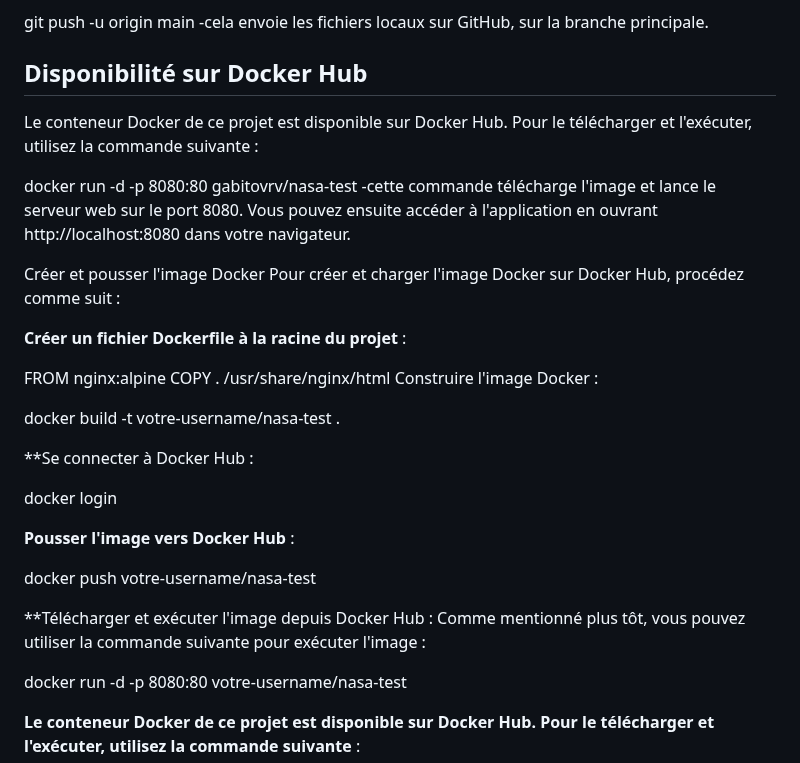
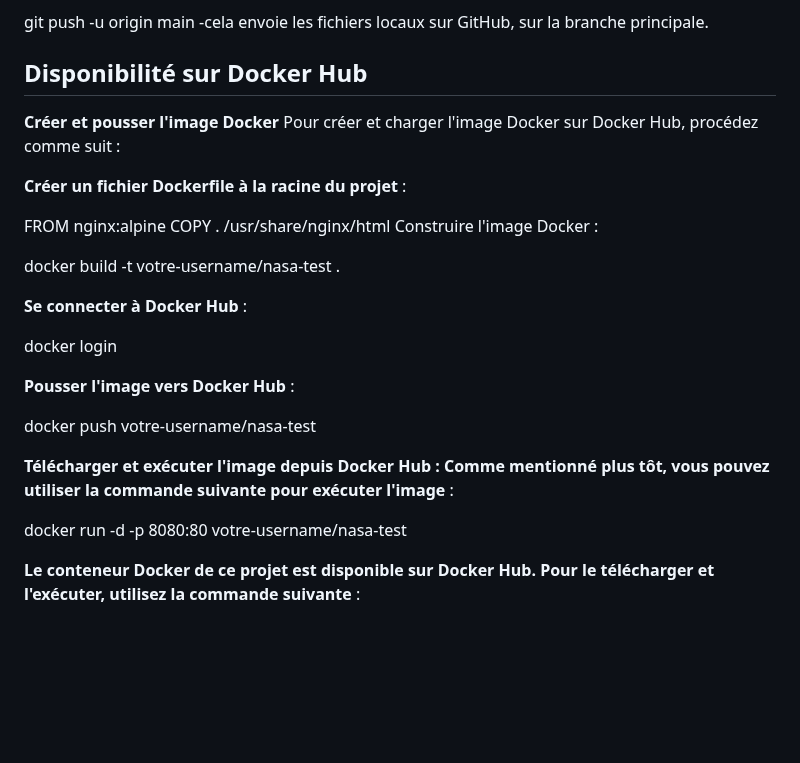
Before and after one commit to RuslanIsHere/cp-8, a Markdown page: README.md, the part around the change. Rendered like a GitHub page; blank space fills up the shorter version.

```diff
--- a/README.md
+++ b/README.md
@@ -49,11 +49,8 @@ git remote add origin https://github.com/yourusername/nasa-apis-project.git
 git push -u origin main -cela envoie les fichiers locaux sur GitHub, sur la branche principale.
 
 ## Disponibilité sur Docker Hub
-Le conteneur Docker de ce projet est disponible sur Docker Hub. Pour le télécharger et l'exécuter, utilisez la commande suivante :
 
-docker run -d -p 8080:80 gabitovrv/nasa-test -cette commande télécharge l'image et lance le serveur web sur le port 8080. Vous pouvez ensuite accéder à l'application en ouvrant http://localhost:8080 dans votre navigateur.
-
-Créer et pousser l'image Docker
+**Créer et pousser l'image Docker**
 Pour créer et charger l'image Docker sur Docker Hub, procédez comme suit :
 
 **Créer un fichier Dockerfile à la racine du projet** :
@@ -64,7 +61,7 @@ Construire l'image Docker :
 
 docker build -t votre-username/nasa-test .
 
-**Se connecter à Docker Hub :
+**Se connecter à Docker Hub** :
 
 docker login
 
@@ -72,7 +69,7 @@ docker login
 
 docker push votre-username/nasa-test
 
-**Télécharger et exécuter l'image depuis Docker Hub : Comme mentionné plus tôt, vous pouvez utiliser la commande suivante pour exécuter l'image :
+**Télécharger et exécuter l'image depuis Docker Hub : Comme mentionné plus tôt, vous pouvez utiliser la commande suivante pour exécuter l'image** :
 
 docker run -d -p 8080:80 votre-username/nasa-test
 
```
